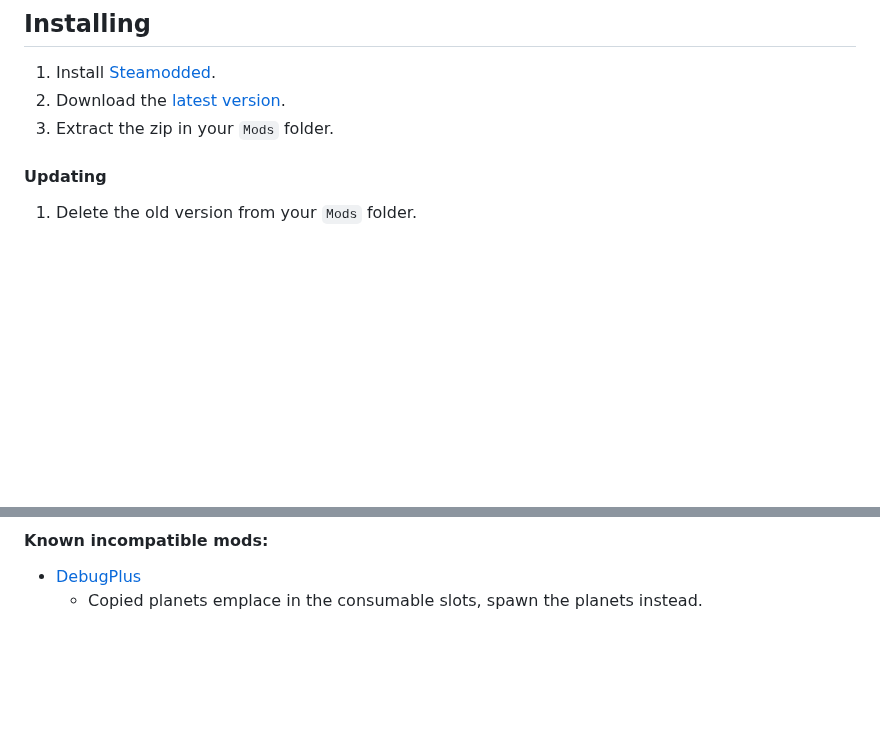
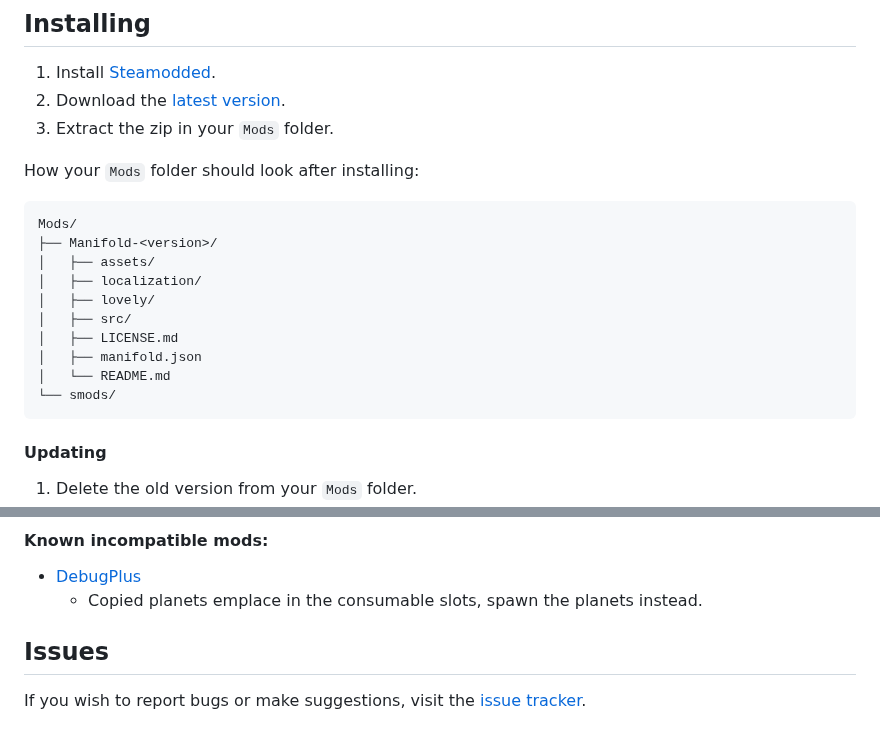
Before and after one commit to ouiiskey/Manifold, a Markdown page: README.md, 2 parts joined by grey strips. GitHub-like rendering; blank space fills up the shorter version.

````diff
--- a/README.md
+++ b/README.md
@@ -11,6 +11,20 @@ This mod is intended to preserve vanilla balance while adding new content. I rec
 1. Install [Steamodded](https://github.com/Steamodded/smods/wiki).
 2. Download the [latest version](https://github.com/ouiiskey/Manifold/releases).
 3. Extract the zip in your `Mods` folder.
+
+How your `Mods` folder should look after installing:
+```
+Mods/
+├── Manifold-<version>/
+│   ├── assets/
+│   ├── localization/
+│   ├── lovely/
+│   ├── src/
+│   ├── LICENSE.md
+│   ├── manifold.json
+│   └── README.md
+└── smods/
+```
 
 #### Updating
 1. Delete the old version from your `Mods` folder.
@@ -26,3 +40,6 @@ Because this mod contains bespoke code, you may encounter compatibility issues w
 #### Known incompatible mods:
 * [DebugPlus](https://github.com/WilsontheWolf/DebugPlus)
   * Copied planets emplace in the consumable slots, spawn the planets instead.
+
+## Issues
+If you wish to report bugs or make suggestions, visit the [issue tracker](https://github.com/ouiiskey/Manifold/issues).
````
Also changed, not shown: assets/1x/jokers.png, assets/1x/monkeys_paw.png (added), assets/2x/jokers.png, assets/2x/monkeys_paw.png (added), 6 other files.
